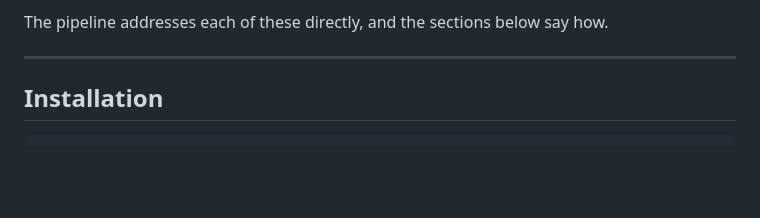
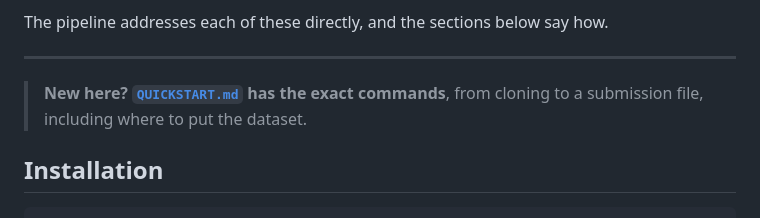
Before and after one commit to mtalafha90/Solar_Filament_Segmentation_Challenge_2026, a Markdown page: README.md, the part around the change. GitHub-like rendering; blank space fills up the shorter version.

```diff
--- a/README.md
+++ b/README.md
@@ -37,6 +37,9 @@ brightness alone finds sunspots first.
 The pipeline addresses each of these directly, and the sections below say how.
 
 ---
+
+> **New here? [`QUICKSTART.md`](QUICKSTART.md) has the exact commands**, from
+> cloning to a submission file, including where to put the dataset.
 
 ## Installation
 
```
Also changed, not shown: QUICKSTART.md (added, +219 -0 lines).
